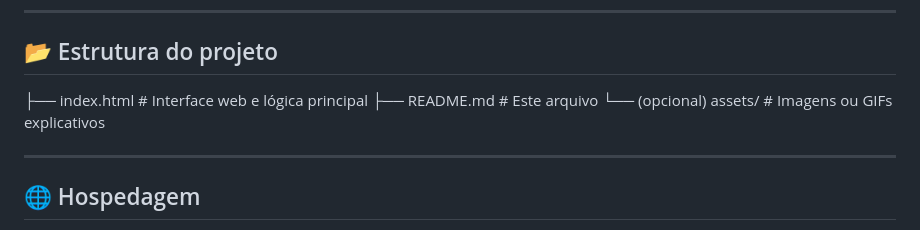
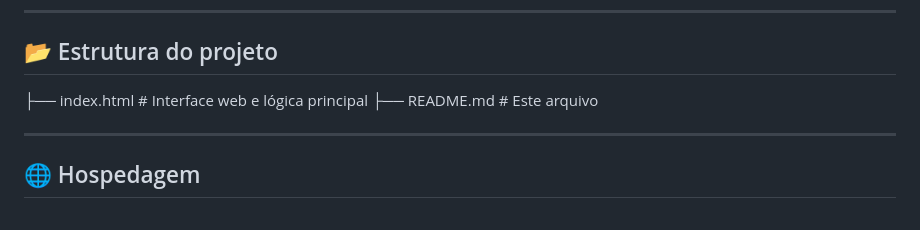
Before and after one commit to julioborgesap/agenteIA, a Markdown page: README.md, the part around the change. Drawn GitHub-style.

```diff
--- a/README.md
+++ b/README.md
@@ -98,7 +98,6 @@ O objetivo é auxiliar o aprendizado de **lógica proposicional**, tornando a tr
 
 ├── index.html # Interface web e lógica principal
 ├── README.md # Este arquivo
-└── (opcional) assets/ # Imagens ou GIFs explicativos
 
 ---
 
```
